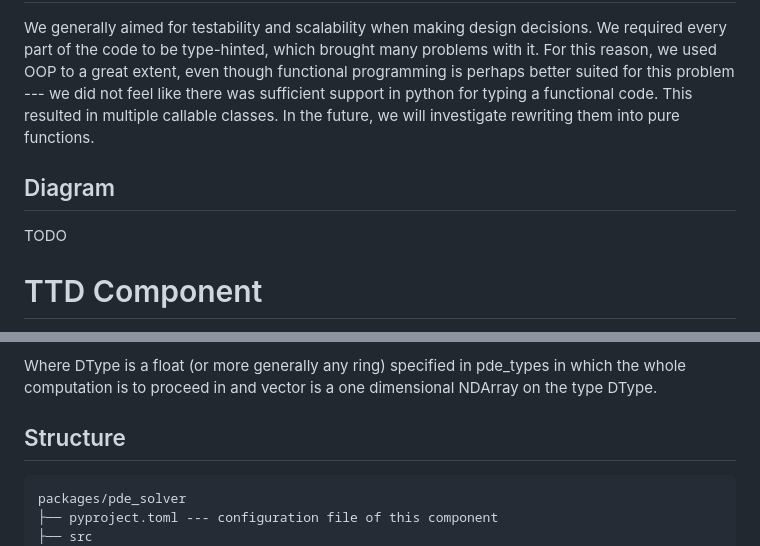
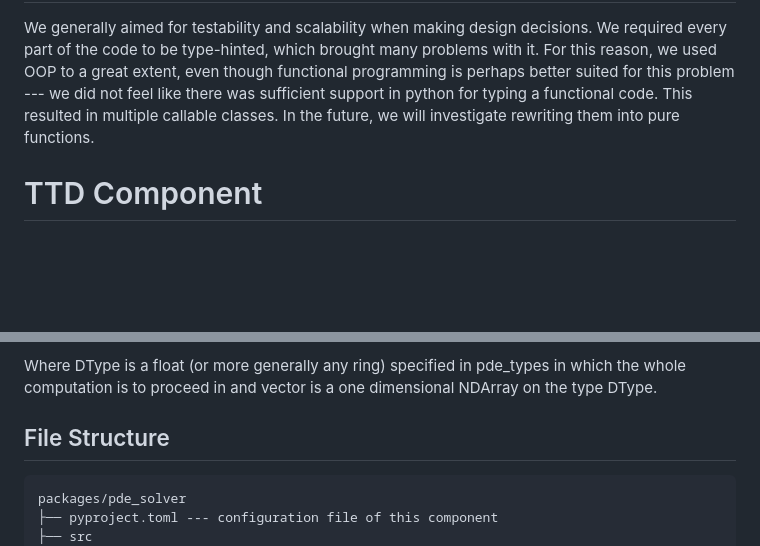
Before and after one commit to wren-projects/pde-solver, a Markdown page: designdocument.md, 2 parts joined by grey strips. Rendered like a GitHub page; blank space fills up the shorter version.

````diff
--- a/designdocument.md
+++ b/designdocument.md
@@ -40,9 +40,6 @@ did not feel like there was sufficient support in python for typing a functional
 code. This resulted in multiple callable classes. In the future, we will
 investigate rewriting them into pure functions.
 
-## Diagram
-TODO
-
 # TTD Component
 
 This core component simply provides an alternative NDArray structure.
@@ -69,7 +66,7 @@ Where DType is a float (or more generally any ring) specified in pde_types
 in which the whole computation is to proceed in and vector is a one dimensional
 NDArray on the type DType.
 
-## Structure
+## File Structure
 
 ```
 packages/pde_solver
````
